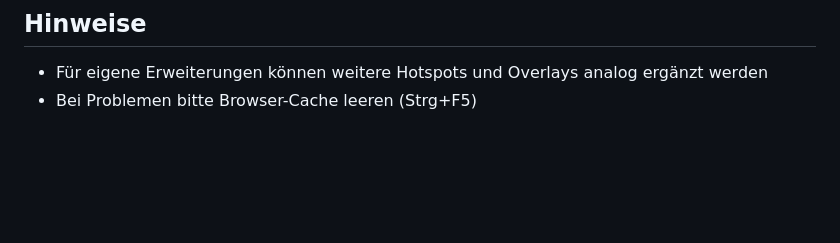
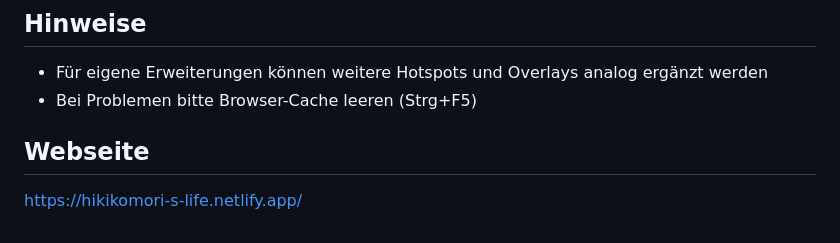
Before and after one commit to PolinaSippel/Hikikomori-s-Life, a Markdown page: README.md, the part around the change. Rendered like a GitHub page; blank space fills up the shorter version.

```diff
--- a/README.md
+++ b/README.md
@@ -61,3 +61,6 @@ Hikikomori’s Life ist unser Versuch, das Unsichtbare sichtbar zu machen. Mit E
 ## Hinweise
 - Für eigene Erweiterungen können weitere Hotspots und Overlays analog ergänzt werden
 - Bei Problemen bitte Browser-Cache leeren (Strg+F5)
+
+## Webseite
+https://hikikomori-s-life.netlify.app/
```
